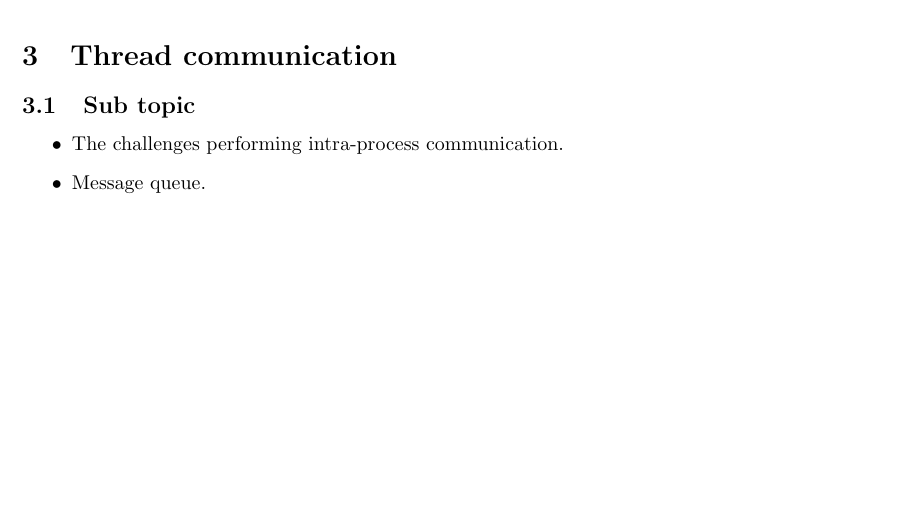
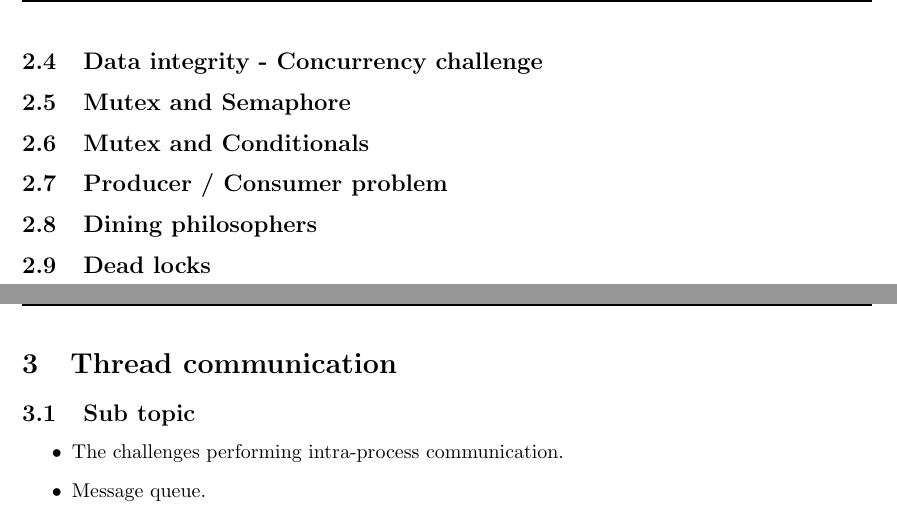
Before and after one commit to joachimda/I3ISU, a LaTeX document (Eksamen/Dispositioner/Indlejret Software Udvikling - Dispositioner.tex, which reads Eksamen/Dispositioner/docs/spm2_synchronization_and_protection.tex): part of page 13 of 16 before the commit and two parts of pages 13 and 14 of 17 after it, the two joined at a grey line, cut at the place of the change, the shorter picture padded with empty space. Compiled offline with pdfLaTeX.

Commit message:
made subsections for spm2

```diff
--- a/Eksamen/Dispositioner/docs/spm2_synchronization_and_protection.tex
+++ b/Eksamen/Dispositioner/docs/spm2_synchronization_and_protection.tex
@@ -30,3 +30,17 @@
 	\item Posix Threads
 	\item Thread Synchronization I \& II
 \end{itemize}
+
+\newpage
+
+\subsection{Data integrity - Concurrency challenge}
+
+\subsection{Mutex and Semaphore}
+
+\subsection{Mutex and Conditionals}
+
+\subsection{Producer / Consumer problem}
+
+\subsection{Dining philosophers}
+
+\subsection{Dead locks}
```
Also changed, not shown: 1 other file.
